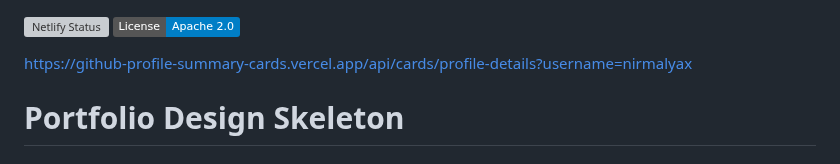
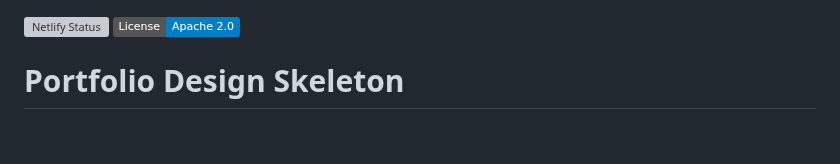
Before and after one commit to nirmalyax/Portfilo, a Markdown page: README.md, the part around the change. Drawn GitHub-style; badges without logos; blank space fills up the shorter version; grey boxes are pictures that could not be loaded.

```diff
--- a/README.md
+++ b/README.md
@@ -1,7 +1,7 @@
 [![Netlify Status](https://api.netlify.com/api/v1/badges/a5f51f59-48dc-440d-aae9-dda81cc6227c/deploy-status)](https://app.netlify.com/sites/nirmalyaportfolio/deploys)
 [![License](https://img.shields.io/badge/License-Apache_2.0-blue.svg)](https://opensource.org/licenses/Apache-2.0)
 
-https://github-profile-summary-cards.vercel.app/api/cards/profile-details?username=nirmalyax
+
 # Portfolio Design Skeleton
 
 ## Introduction
```
